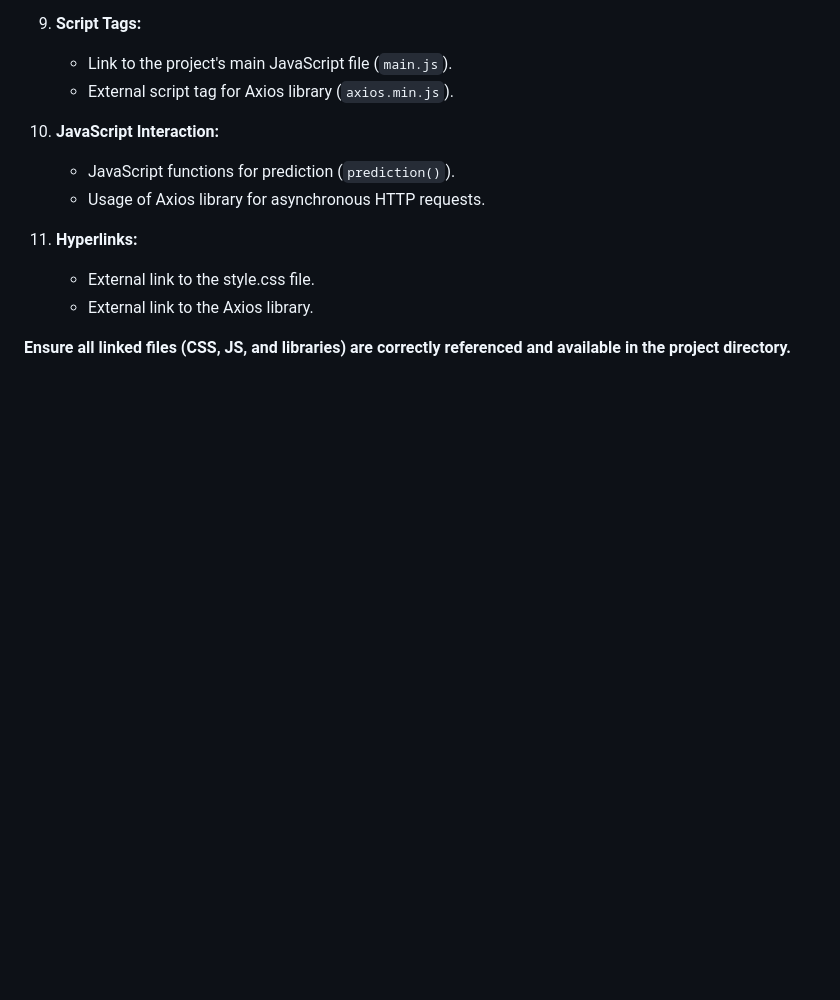
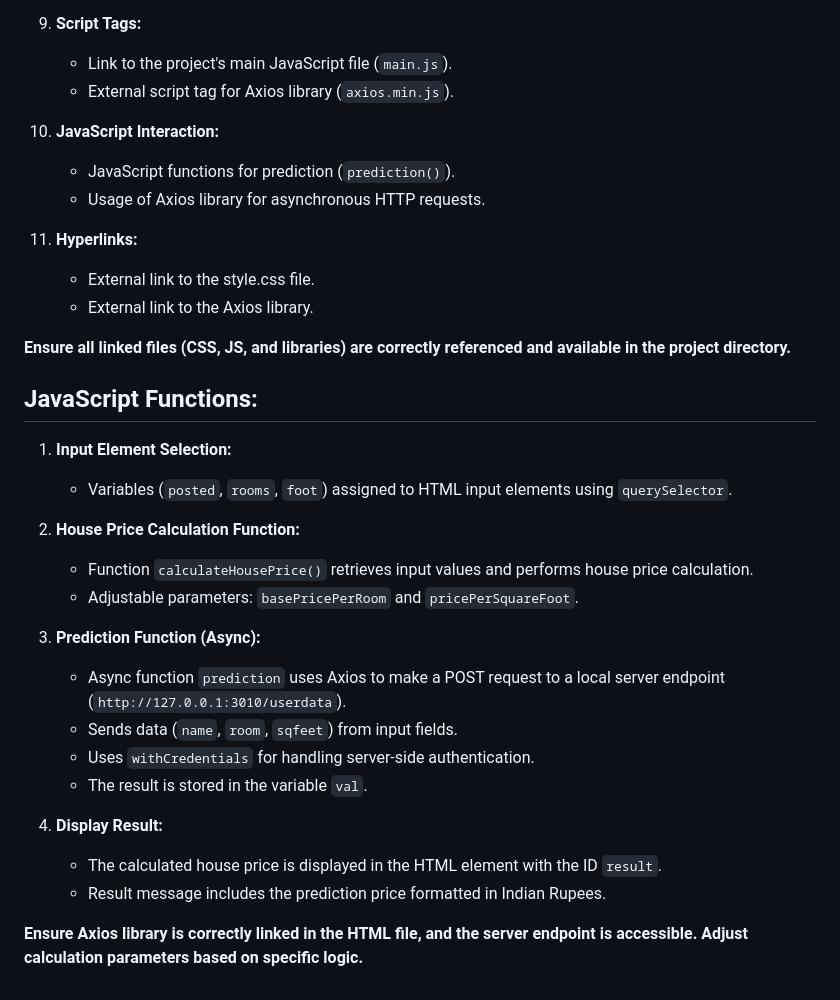
Before and after one commit to Yuvaramesh/SimpleBlogwithDB, a Markdown page: README.md, the part around the change. Drawn GitHub-style; blank space fills up the shorter version.

```diff
--- a/README.md
+++ b/README.md
@@ -86,3 +86,25 @@ The provided code represents a simple Express.js server for a project named "sim
     - External link to the Axios library.
 
 **Ensure all linked files (CSS, JS, and libraries) are correctly referenced and available in the project directory.**
+
+
+## **JavaScript Functions:**
+
+1. **Input Element Selection:**
+   - Variables (`posted`, `rooms`, `foot`) assigned to HTML input elements using `querySelector`.
+
+2. **House Price Calculation Function:**
+   - Function `calculateHousePrice()` retrieves input values and performs house price calculation.
+   - Adjustable parameters: `basePricePerRoom` and `pricePerSquareFoot`.
+
+3. **Prediction Function (Async):**
+   - Async function `prediction` uses Axios to make a POST request to a local server endpoint (`http://127.0.0.1:3010/userdata`).
+   - Sends data (`name`, `room`, `sqfeet`) from input fields.
+   - Uses `withCredentials` for handling server-side authentication.
+   - The result is stored in the variable `val`.
+
+4. **Display Result:**
+   - The calculated house price is displayed in the HTML element with the ID `result`.
+   - Result message includes the prediction price formatted in Indian Rupees.
+
+**Ensure Axios library is correctly linked in the HTML file, and the server endpoint is accessible. Adjust calculation parameters based on specific logic.**
```
